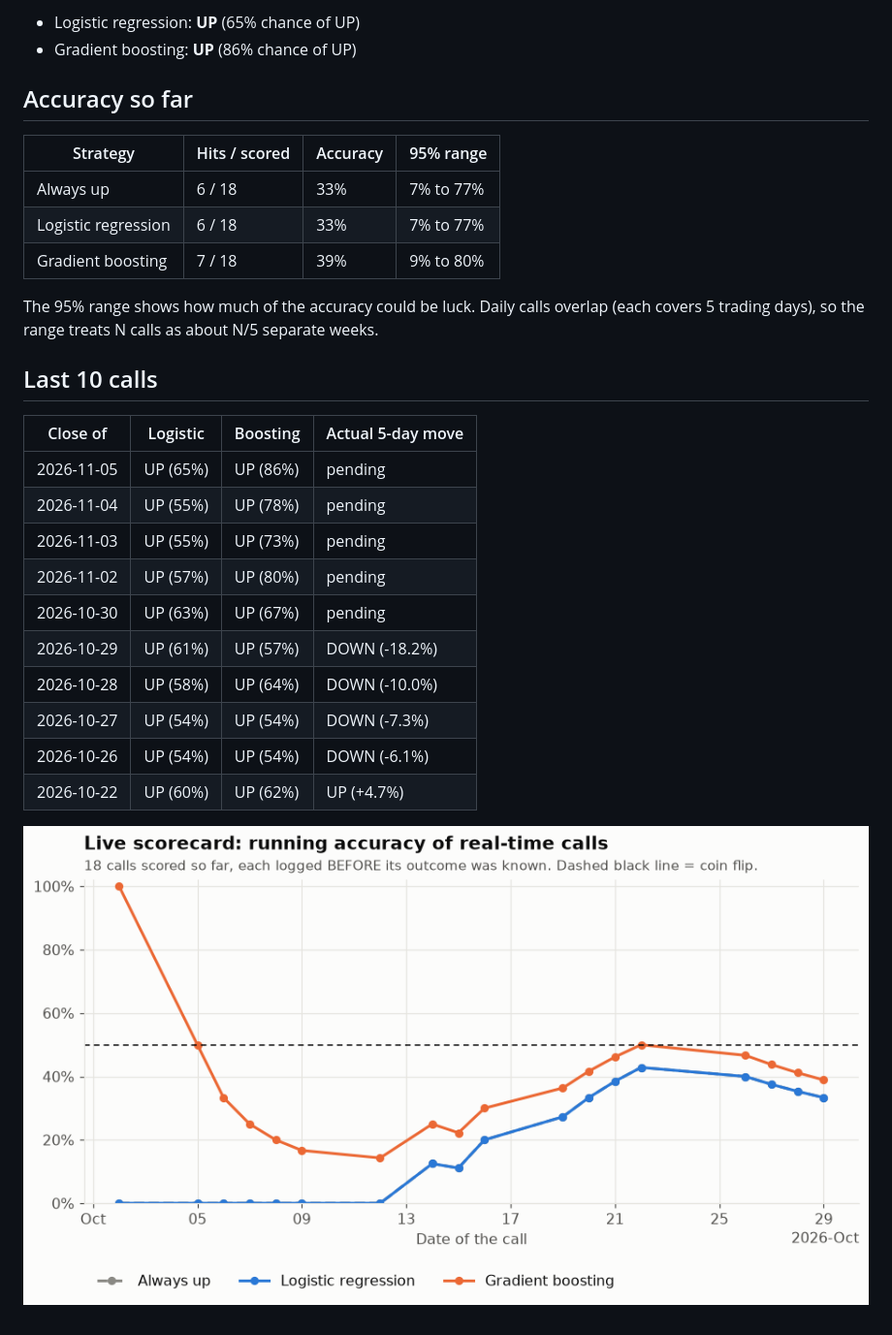
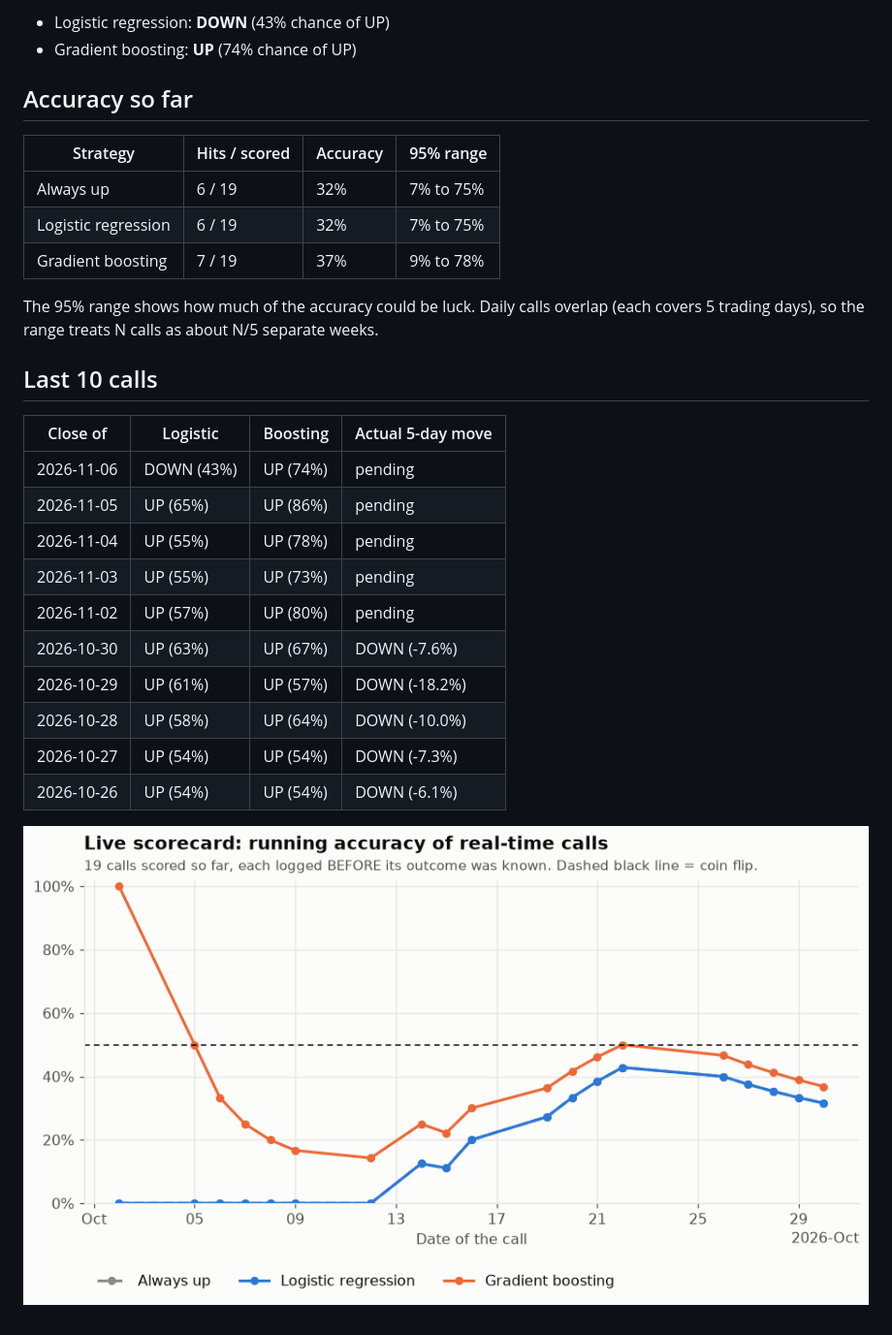
Before and after one commit to tdgurupro/tsm-trend, a Markdown page: scorecard.md, the part around one of its changes. Shown at 97% size. Rendered like a GitHub page; pictures changed too: scorecard.png.

Commit message:
Daily TSM call 2026-11-07

```diff
--- a/scorecard.md
+++ b/scorecard.md
@@ -4,14 +4,14 @@
 
-- Logistic regression: **UP** (65% chance of UP)
-- Gradient boosting: **UP** (86% chance of UP)
+- Logistic regression: **DOWN** (43% chance of UP)
+- Gradient boosting: **UP** (74% chance of UP)
 
 ## Accuracy so far
 
 | Strategy | Hits / scored | Accuracy | 95% range |
 |---|---|---|---|
-| Always up | 6 / 18 | 33% | 7% to 77% |
-| Logistic regression | 6 / 18 | 33% | 7% to 77% |
-| Gradient boosting | 7 / 18 | 39% | 9% to 80% |
+| Always up | 6 / 19 | 32% | 7% to 75% |
+| Logistic regression | 6 / 19 | 32% | 7% to 75% |
+| Gradient boosting | 7 / 19 | 37% | 9% to 78% |
 
 The 95% range shows how much of the accuracy could be luck. Daily calls overlap (each covers 5 trading days), so the range treats N calls as about N/5 separate weeks.
 
@@ -19,15 +19,15 @@ The 95% range shows how much of the accuracy could be luck. Daily calls overlap
 
 | Close of | Logistic | Boosting | Actual 5-day move |
 |---|---|---|---|
+| 2026-11-06 | DOWN (43%) | UP (74%) | pending |
 | 2026-11-05 | UP (65%) | UP (86%) | pending |
 | 2026-11-04 | UP (55%) | UP (78%) | pending |
 | 2026-11-03 | UP (55%) | UP (73%) | pending |
 | 2026-11-02 | UP (57%) | UP (80%) | pending |
-| 2026-10-30 | UP (63%) | UP (67%) | pending |
+| 2026-10-30 | UP (63%) | UP (67%) | DOWN (-7.6%) |
 | 2026-10-29 | UP (61%) | UP (57%) | DOWN (-18.2%) |
 | 2026-10-28 | UP (58%) | UP (64%) | DOWN (-10.0%) |
 | 2026-10-27 | UP (54%) | UP (54%) | DOWN (-7.3%) |
 | 2026-10-26 | UP (54%) | UP (54%) | DOWN (-6.1%) |
-| 2026-10-22 | UP (60%) | UP (62%) | UP (+4.7%) |
 
 ![Running accuracy](scorecard.png)
```
Also changed, not shown: other parts of scorecard.md (+1 -1 lines), 2 other files.
